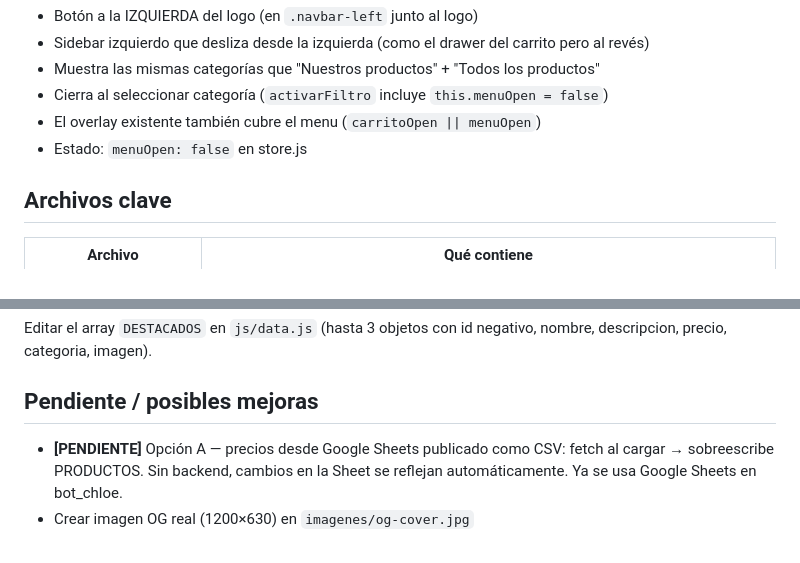
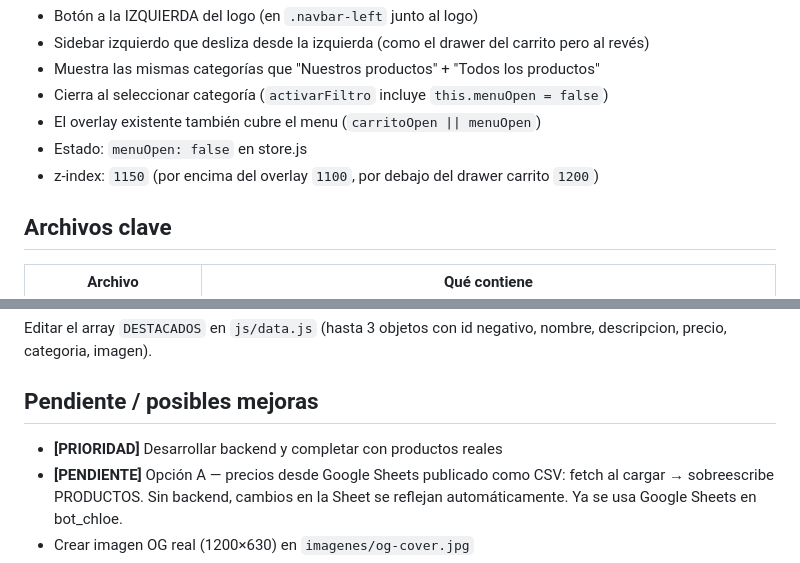
Before and after one commit to darioramadan/chloe_merceria, a Markdown page: .claude/contexto.md, 2 parts joined by grey strips. Rendered like a GitHub page.

Commit message:
docs: actualizar contexto — fix z-index y próximo pendiente backend

```diff
--- a/.claude/contexto.md
+++ b/.claude/contexto.md
@@ -92,6 +92,7 @@ Se ejecutó el plan de refactor completo:
 - Cierra al seleccionar categoría (`activarFiltro` incluye `this.menuOpen = false`)
 - El overlay existente también cubre el menu (`carritoOpen || menuOpen`)
 - Estado: `menuOpen: false` en store.js
+- z-index: `1150` (por encima del overlay `1100`, por debajo del drawer carrito `1200`)
 
 ## Archivos clave
 
@@ -120,6 +121,7 @@ Y crear el SVG correspondiente en `imagenes/productos/`.
 Editar el array `DESTACADOS` en `js/data.js` (hasta 3 objetos con id negativo, nombre, descripcion, precio, categoria, imagen).
 
 ## Pendiente / posibles mejoras
+- **[PRIORIDAD]** Desarrollar backend y completar con productos reales
 - **[PENDIENTE]** Opción A — precios desde Google Sheets publicado como CSV: fetch al cargar → sobreescribe PRODUCTOS. Sin backend, cambios en la Sheet se reflejan automáticamente. Ya se usa Google Sheets en bot_chloe.
 - Crear imagen OG real (1200×630) en `imagenes/og-cover.jpg`
 - Actualizar URL en metas OG/canonical con dominio real cuando esté hosteado
```
